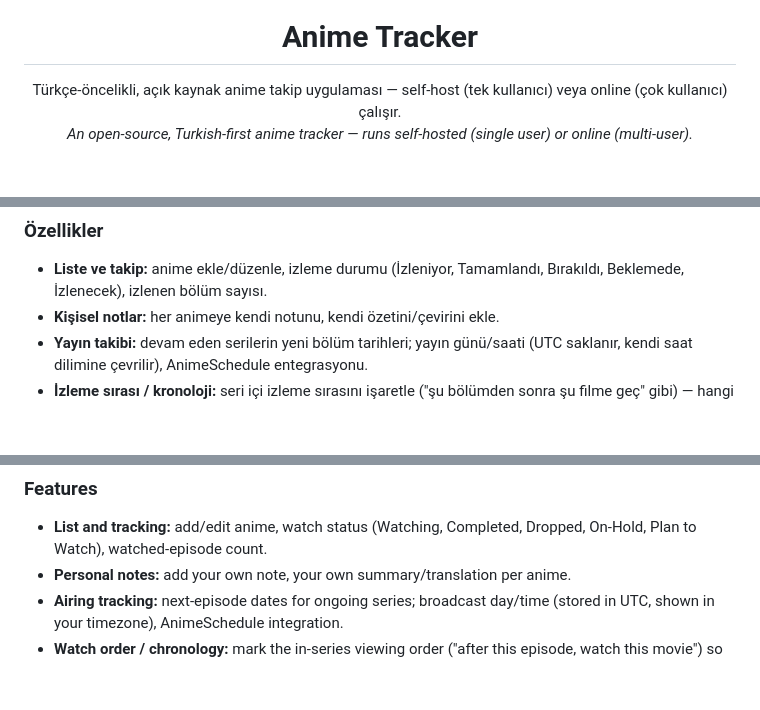
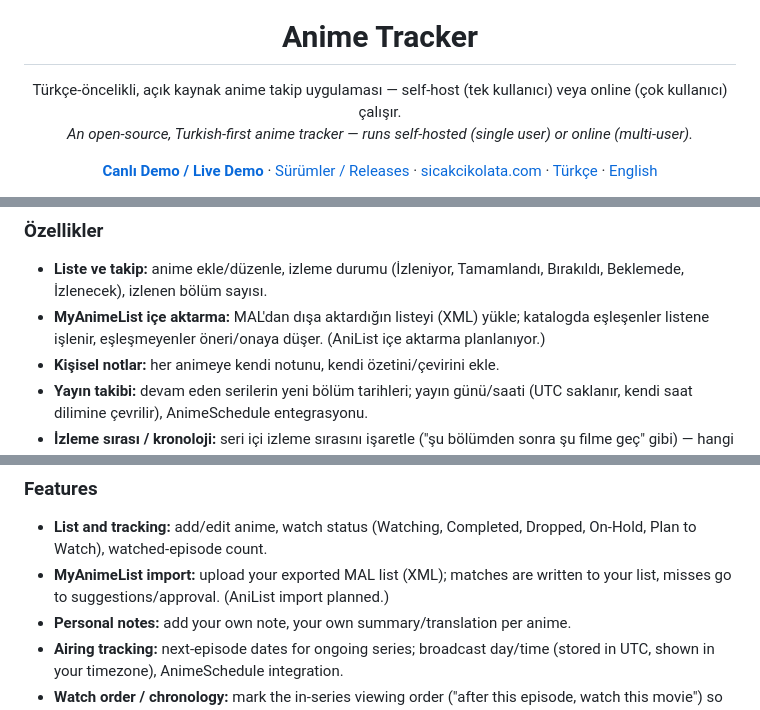
Before and after one commit to hitsumo/animetracker, a Markdown page: README.md, 3 parts joined by grey strips. GitHub-like rendering; blank space fills up the shorter version.

Commit message:
update readme
update readme

```diff
--- a/README.md
+++ b/README.md
@@ -12,6 +12,7 @@
 </p>
 
 <p align="center">
+  <a href="https://animetracker.uzakdiyarlar.com/"><b>Canlı Demo / Live Demo</b></a> ·
   <a href="https://github.com/hitsumo/animetracker/releases">Sürümler / Releases</a> ·
   <a href="https://www.sicakcikolata.com">sicakcikolata.com</a> ·
   <a href="#türkçe">Türkçe</a> ·
@@ -43,6 +51,9 @@ değilsin.
 
 - **Liste ve takip:** anime ekle/düzenle, izleme durumu (İzleniyor, Tamamlandı,
   Bırakıldı, Beklemede, İzlenecek), izlenen bölüm sayısı.
+- **MyAnimeList içe aktarma:** MAL'dan dışa aktardığın listeyi (XML) yükle;
+  katalogda eşleşenler listene işlenir, eşleşmeyenler öneri/onaya düşer.
+  (AniList içe aktarma planlanıyor.)
 - **Kişisel notlar:** her animeye kendi notunu, kendi özetini/çevirini ekle.
 - **Yayın takibi:** devam eden serilerin yeni bölüm tarihleri; yayın günü/saati
   (UTC saklanır, kendi saat dilimine çevrilir), AnimeSchedule entegrasyonu.
@@ -133,6 +144,8 @@ cloud account.
 
 - **List and tracking:** add/edit anime, watch status (Watching, Completed,
   Dropped, On-Hold, Plan to Watch), watched-episode count.
+- **MyAnimeList import:** upload your exported MAL list (XML); matches are written
+  to your list, misses go to suggestions/approval. (AniList import planned.)
 - **Personal notes:** add your own note, your own summary/translation per anime.
 - **Airing tracking:** next-episode dates for ongoing series; broadcast day/time
   (stored in UTC, shown in your timezone), AnimeSchedule integration.
```
Also changed, not shown: other parts of README.md (+7 -0 lines).
